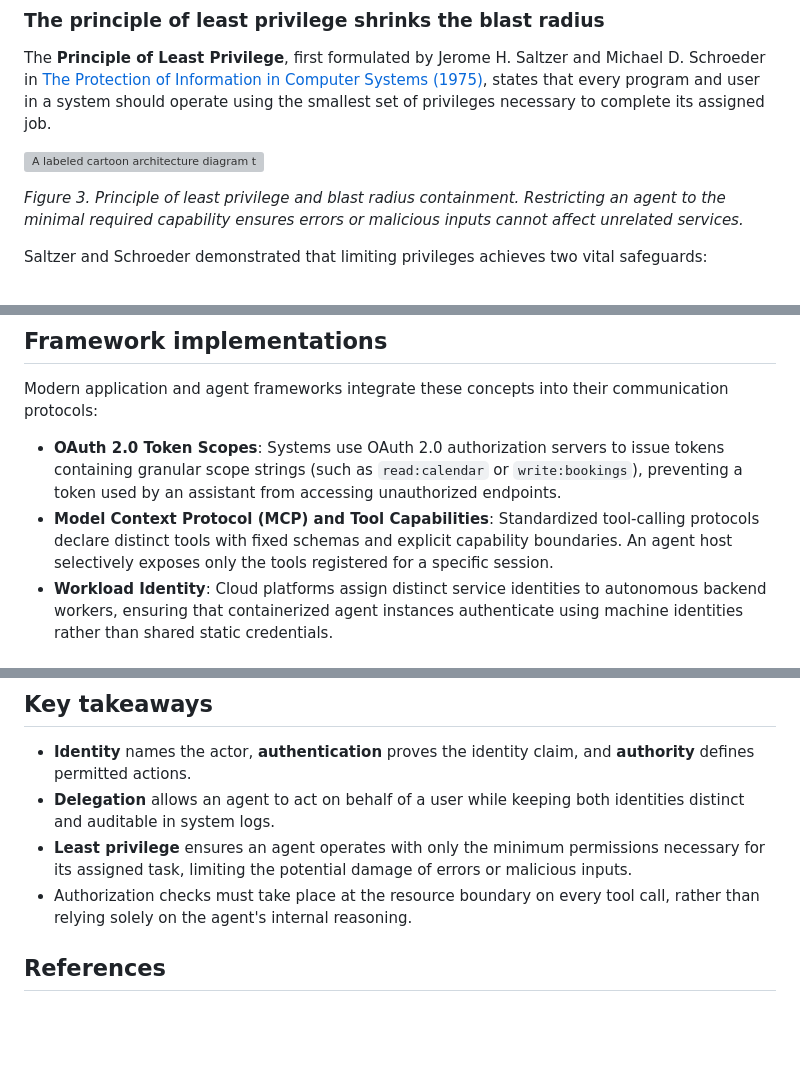
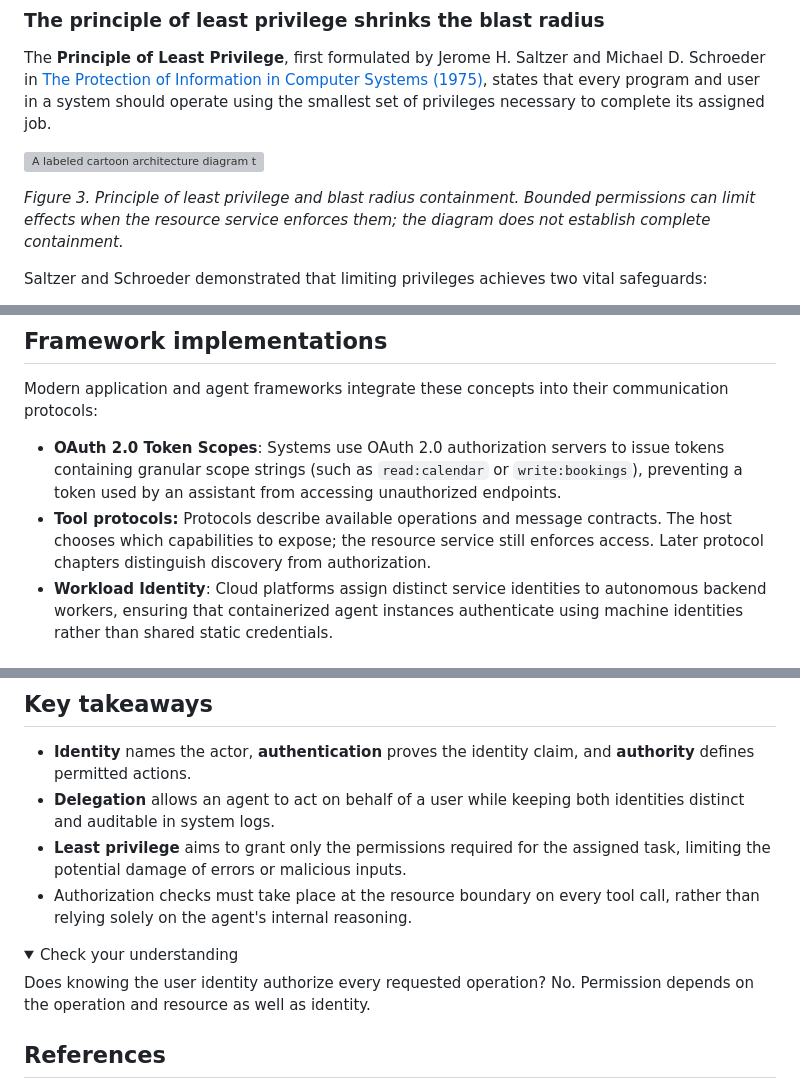
Before and after one commit to RenatoMignone/From-LLMs-to-Secure-Agents, a Markdown page: knowledge/00-prerequisites/04-identity-authority-and-least-privilege-primer.md, 3 parts joined by grey strips. GitHub-like rendering; folded sections open; blank space fills up the shorter version; grey boxes are pictures that could not be loaded.

Commit message:
fix(P1-00-04): clarify identity, authority, and least privilege primer

```diff
--- a/knowledge/00-prerequisites/04-identity-authority-and-least-privilege-primer.md
+++ b/knowledge/00-prerequisites/04-identity-authority-and-least-privilege-primer.md
@@ -97,7 +97,7 @@ The **Principle of Least Privilege**, first formulated by Jerome H. Saltzer and
 
 ![A labeled cartoon architecture diagram titled 'The Principle of Least Privilege: Blast Radius Containment'. The top panel illustrates excessive privilege: a robot wielding a master admin key creates a massive uncontained blast radius across database, mailbox, and financials upon error. The bottom panel illustrates least privilege: a cute blue robot holds only a scoped calendar write key, keeping all other services safely protected behind security shields with a minimal contained blast radius.](../../assets/images/00-prerequisites/04-identity-authority-and-least-privilege-primer/03-least-privilege-blast-radius.png)
 
-*Figure 3. Principle of least privilege and blast radius containment. Restricting an agent to the minimal required capability ensures errors or malicious inputs cannot affect unrelated services.*
+*Figure 3. Principle of least privilege and blast radius containment. Bounded permissions can limit effects when the resource service enforces them; the diagram does not establish complete containment.*
 
 Saltzer and Schroeder demonstrated that limiting privileges achieves two vital safeguards:
 
@@ -186,7 +186,7 @@ assert authorize_tool_execution(blocked_request) is False
 Modern application and agent frameworks integrate these concepts into their communication protocols:
 
 - **OAuth 2.0 Token Scopes**: Systems use OAuth 2.0 authorization servers to issue tokens containing granular scope strings (such as `read:calendar` or `write:bookings`), preventing a token used by an assistant from accessing unauthorized endpoints.
-- **Model Context Protocol (MCP) and Tool Capabilities**: Standardized tool-calling protocols declare distinct tools with fixed schemas and explicit capability boundaries. An agent host selectively exposes only the tools registered for a specific session.
+- **Tool protocols:** Protocols describe available operations and message contracts. The host chooses which capabilities to expose; the resource service still enforces access. Later protocol chapters distinguish discovery from authorization.
 - **Workload Identity**: Cloud platforms assign distinct service identities to autonomous backend workers, ensuring that containerized agent instances authenticate using machine identities rather than shared static credentials.
 
 ## Data flow and state changes
@@ -262,8 +262,14 @@ This chapter introduces the structural mechanics of identity, delegation, and le
 
 - **Identity** names the actor, **authentication** proves the identity claim, and **authority** defines permitted actions.
 - **Delegation** allows an agent to act on behalf of a user while keeping both identities distinct and auditable in system logs.
-- **Least privilege** ensures an agent operates with only the minimum permissions necessary for its assigned task, limiting the potential damage of errors or malicious inputs.
+- **Least privilege** aims to grant only the permissions required for the assigned task, limiting the potential damage of errors or malicious inputs.
 - Authorization checks must take place at the resource boundary on every tool call, rather than relying solely on the agent's internal reasoning.
+
+<details><summary>Check your understanding</summary>
+
+Does knowing the user identity authorize every requested operation? No. Permission depends on the operation and resource as well as identity.
+
+</details>
 
 ## References
 
```
Also changed, not shown: other parts of knowledge/00-prerequisites/04-identity-authority-and-least-privilege-primer.md (+1 -1 lines).
